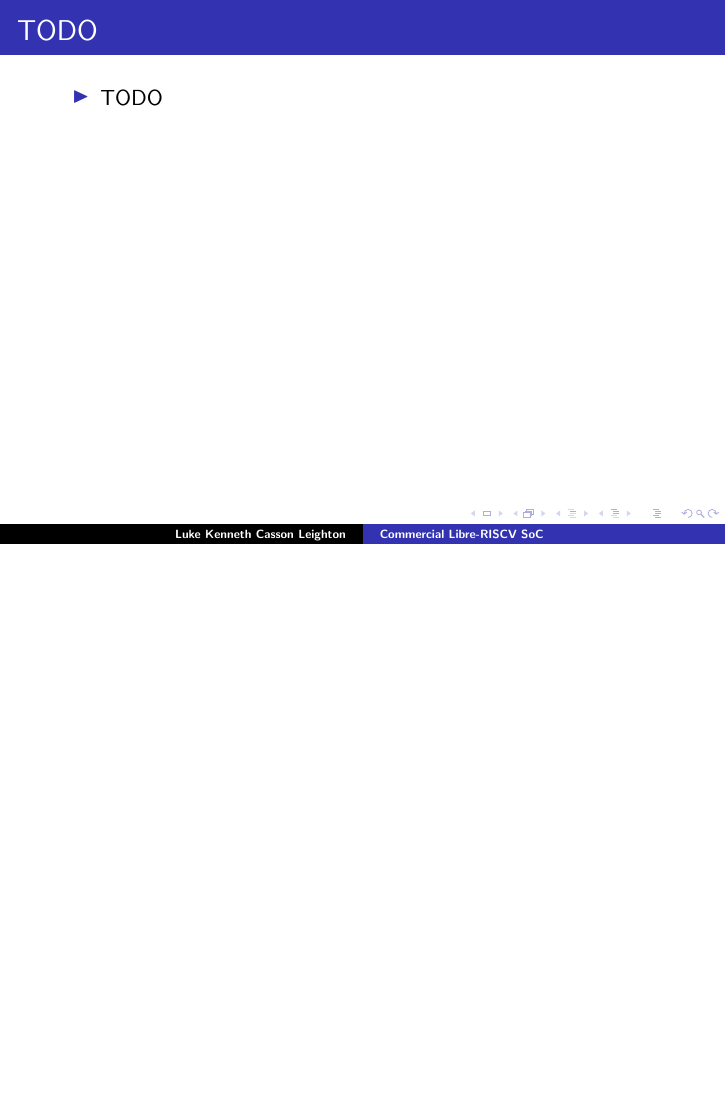
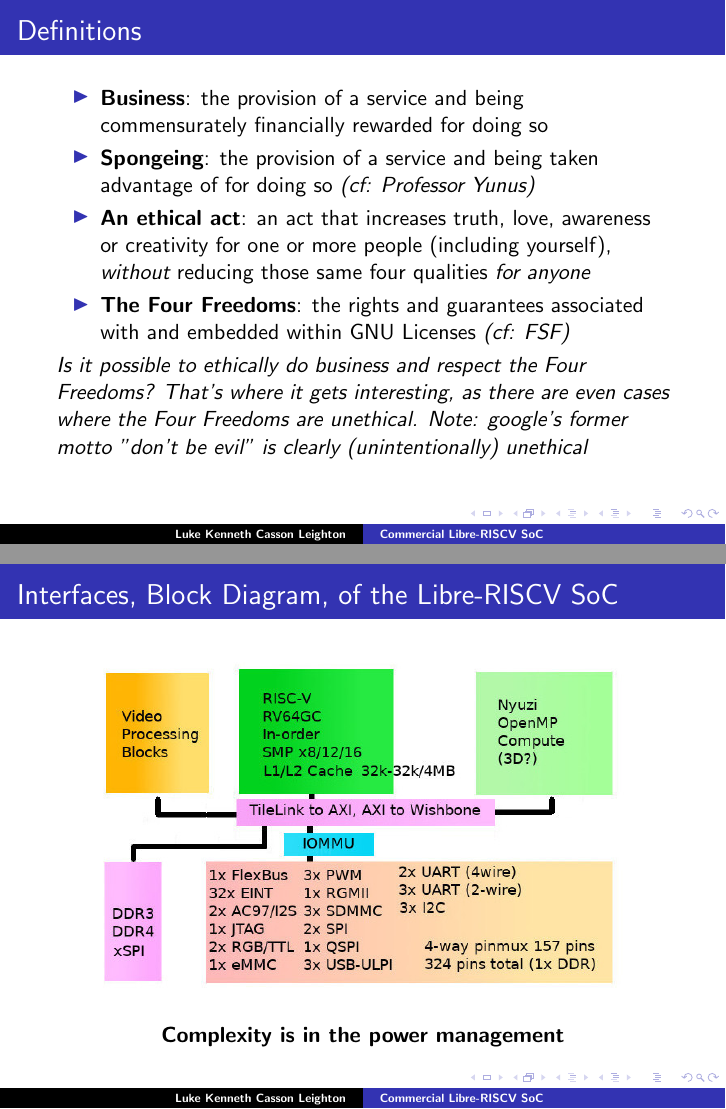
Before and after one commit to programmerjake/libre-soc-wiki, LaTeX slides (shakti/m_class/libre_riscv_chennai_2018.tex): page 4 of 6 before the commit and pages 4 and 5 of 8 after it, the two joined at a grey line, the shorter picture padded with empty space. Compiled offline with pdfLaTeX.

Commit message:
add slides

```diff
--- a/shakti/m_class/libre_riscv_chennai_2018.tex
+++ b/shakti/m_class/libre_riscv_chennai_2018.tex
@@ -58,6 +58,33 @@
 }
 
 
+\frame{\frametitle{Definitions}
+
+ \begin{itemize}
+   \item {\bf Business}: the provision of a service and being
+		 commensurately financially rewarded for doing so
+   \item {\bf Spongeing}: the provision of a service and being
+		  taken advantage of for doing so {\it (cf: Professor Yunus)}
+	\item {\bf An ethical act}: an act that increases truth,
+		  love, awareness or creativity for one or more people
+		  (including yourself), {\it without} reducing those
+		  same four qualities {\it for anyone}
+	\item {\bf The Four Freedoms}: the rights and guarantees
+		  associated with and embedded within GNU Licenses {\it (cf: FSF)}
+  \end{itemize}
+  {\it Is it possible to ethically do business and respect the
+   Four Freedoms? That's where it gets interesting, as there are
+   even cases where the Four Freedoms are unethical.  Note: google's
+   former motto "don't be evil" is clearly (unintentionally) unethical}
+}
+
+\frame{\frametitle{Interfaces, Block Diagram, of the Libre-RISCV SoC}
+ \begin{center}
+  \includegraphics[height=2.5in]{../shakti_libre_riscv.jpg}\\
+  {\bf Complexity is in the power management }
+ \end{center}
+}
+
 \frame{\frametitle{TODO}
 
  \begin{itemize}
```
Also changed, not shown: shakti/shakti_libre_riscv.jpg.
